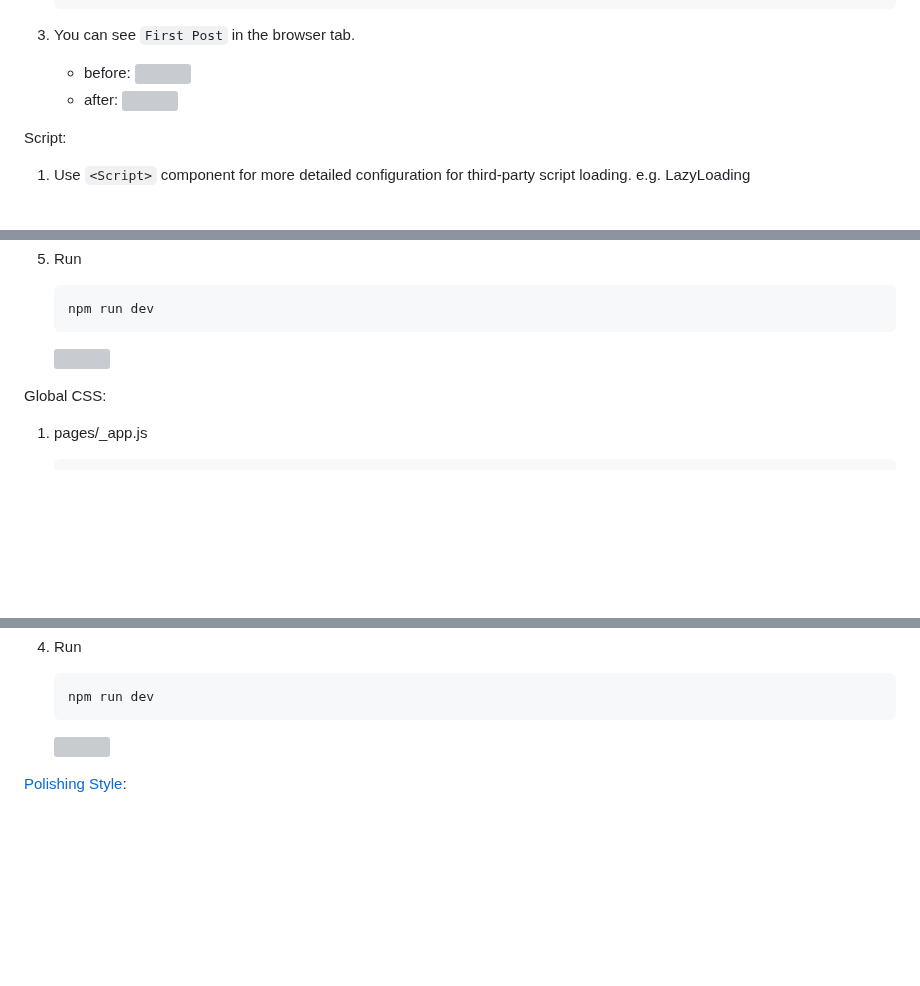
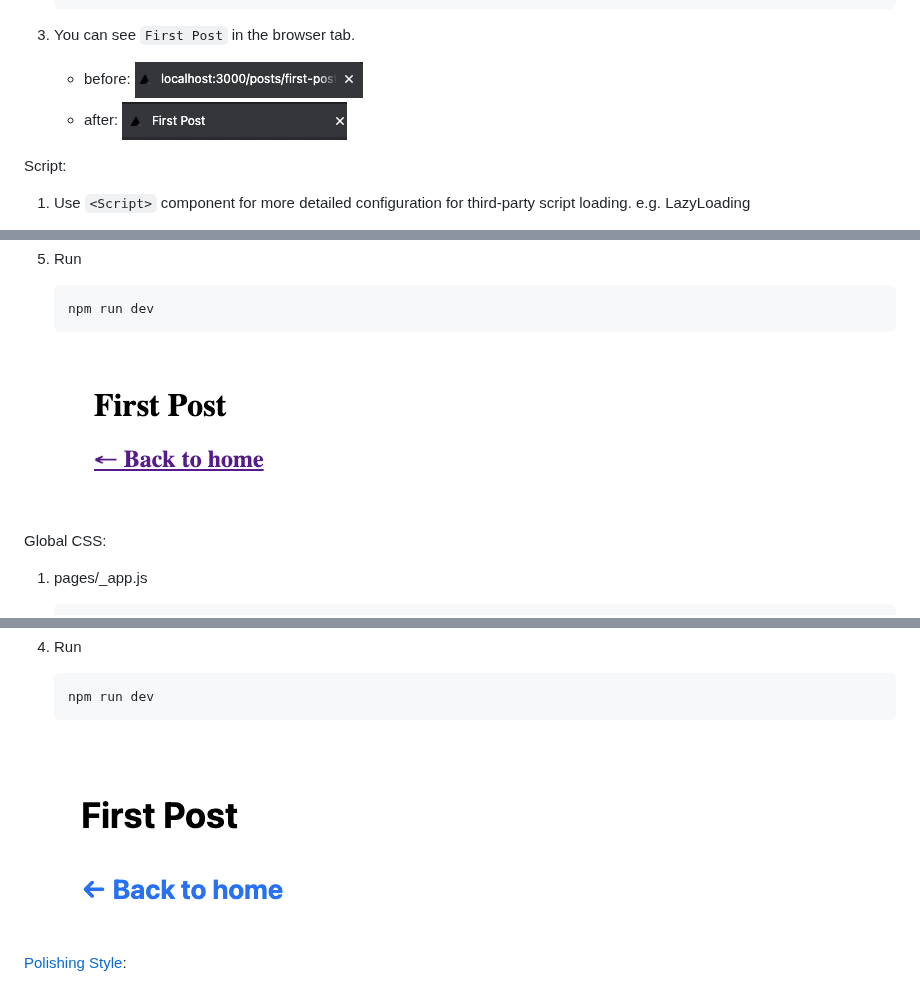
Before and after one commit to nakamasato/nextjs-training, a Markdown page: docs/02-assets-metadata-css.md, 3 parts joined by grey strips. GitHub-like rendering; blank space fills up the shorter version; grey boxes are pictures that could not be loaded.

````diff
--- a/docs/02-assets-metadata-css.md
+++ b/docs/02-assets-metadata-css.md
@@ -29,9 +29,9 @@ Head:
     ```
 1. You can see `First Post` in the browser tab.
     - before:
-        ![](docs/header-before.png)
+        ![](header-before.png)
     - after:
-        ![](docs/header-after.png)
+        ![](header-after.png)
 
 Script:
 1. Use `<Script>` component for more detailed configuration for third-party script loading. e.g. LazyLoading
@@ -92,7 +92,7 @@ Layout:
     npm run dev
     ```
 
-    ![](docs/layout-component.png)
+    ![](layout-component.png)
 
 Global CSS:
 
@@ -151,7 +151,7 @@ Global CSS:
     npm run dev
     ```
 
-    ![](docs/global-css.png)
+    ![](global-css.png)
 
 
 [Polishing Style](https://nextjs.org/learn/basics/assets-metadata-css/polishing-layout):
````
Also changed, not shown: README.md (+10 -6 lines), docs/11-ssr.md (added, +75 -0 lines), docs/second-post-ssr.png (added), 4 other files.
